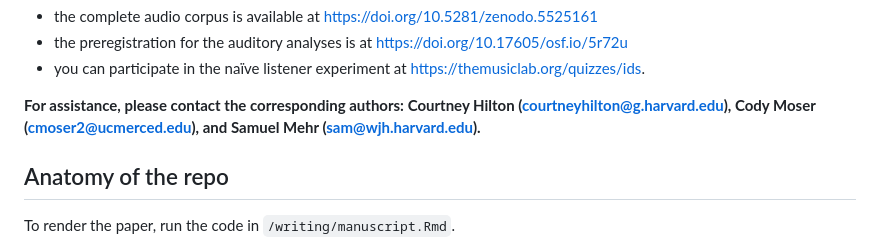
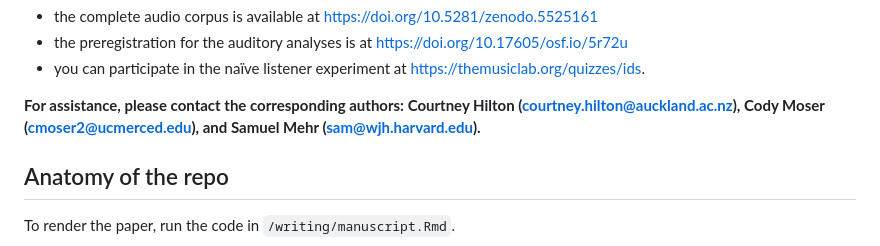
Before and after one commit to themusiclab/infant-speech-song, a Markdown page: README.md, the part around the change. GitHub-like rendering.

Commit message:
README: updating my (Courtney's) email

```diff
--- a/README.md
+++ b/README.md
@@ -13,7 +13,7 @@ Further data and information are available elsewhere:
 - the preregistration for the auditory analyses is at https://doi.org/10.17605/osf.io/5r72u
 - you can participate in the naïve listener experiment at <https://themusiclab.org/quizzes/ids>.
 
-**For assistance, please contact the corresponding authors: Courtney Hilton (courtneyhilton@g.harvard.edu), Cody Moser (cmoser2@ucmerced.edu), and Samuel Mehr (sam@wjh.harvard.edu).**
+**For assistance, please contact the corresponding authors: Courtney Hilton (courtney.hilton@auckland.ac.nz), Cody Moser (cmoser2@ucmerced.edu), and Samuel Mehr (sam@wjh.harvard.edu).**
 
 ## Anatomy of the repo
 
```
